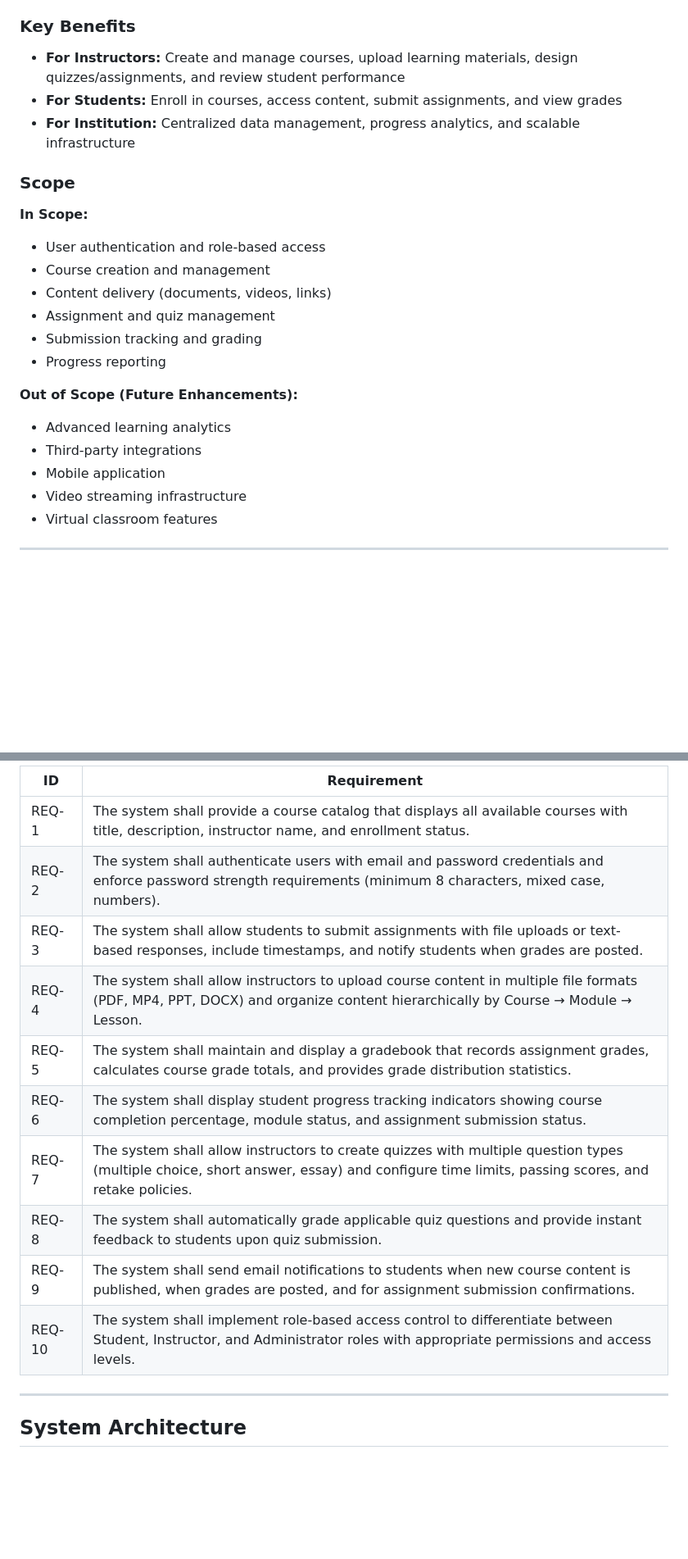
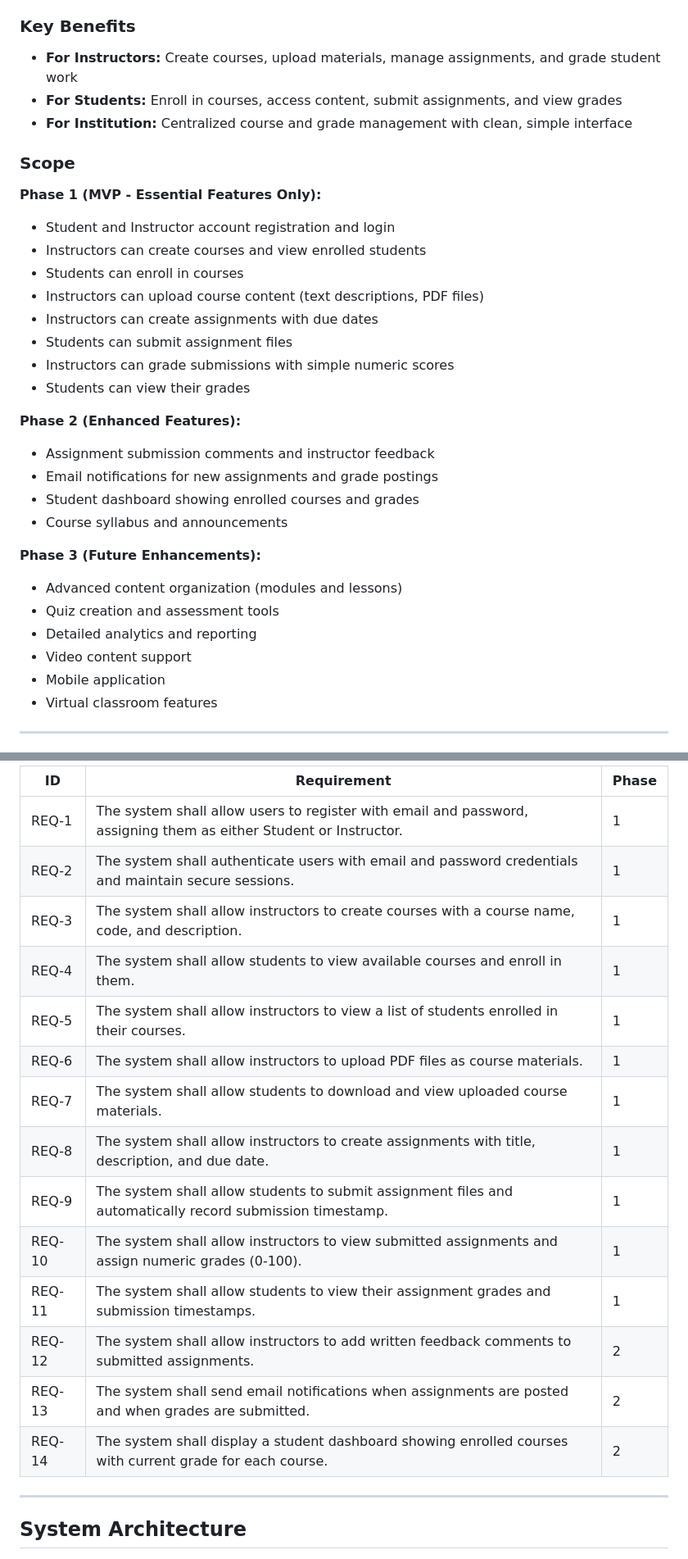
Before and after one commit to dylan-kazmierczak/online-learning-management-system, a Markdown page: README.md, 2 parts joined by grey strips. Shown at 82% size. GitHub-like rendering; blank space fills up the shorter version.

Commit message:
Update README: add phases, repo link, and MVP details
Refresh README.md: update date and add repository link; refine key benefits wording; replace original Scope/In-Scope/Out-of-Scope sections with explicit Phase 1/2/3 implementation plans and a new "Implementation Phases" section (MVP focus, timelines, and technical focus); revise the Software Requirements to a Phase 1-focused requirements table with phased items for later features; update Table of Contents and last-updated date. These changes clarify project scope and delivery plan for an iterative implementation.

```diff
--- a/README.md
+++ b/README.md
@@ -31,25 +33,34 @@ The Online Learning Management System (LMS) is designed to provide a centralized
 
 ### Key Benefits
 
-- **For Instructors:** Create and manage courses, upload learning materials, design quizzes/assignments, and review student performance
+- **For Instructors:** Create courses, upload materials, manage assignments, and grade student work
 - **For Students:** Enroll in courses, access content, submit assignments, and view grades
-- **For Institution:** Centralized data management, progress analytics, and scalable infrastructure
+- **For Institution:** Centralized course and grade management with clean, simple interface
 
 ### Scope
 
-**In Scope:**
-- User authentication and role-based access
-- Course creation and management
-- Content delivery (documents, videos, links)
-- Assignment and quiz management
-- Submission tracking and grading
-- Progress reporting
+**Phase 1 (MVP - Essential Features Only):**
+- Student and Instructor account registration and login
+- Instructors can create courses and view enrolled students
+- Students can enroll in courses
+- Instructors can upload course content (text descriptions, PDF files)
+- Instructors can create assignments with due dates
+- Students can submit assignment files
+- Instructors can grade submissions with simple numeric scores
+- Students can view their grades
 
-**Out of Scope (Future Enhancements):**
-- Advanced learning analytics
-- Third-party integrations
+**Phase 2 (Enhanced Features):**
+- Assignment submission comments and instructor feedback
+- Email notifications for new assignments and grade postings
+- Student dashboard showing enrolled courses and grades
+- Course syllabus and announcements
+
+**Phase 3 (Future Enhancements):**
+- Advanced content organization (modules and lessons)
+- Quiz creation and assessment tools
+- Detailed analytics and reporting
+- Video content support
 - Mobile application
-- Video streaming infrastructure
 - Virtual classroom features
 
 ---
@@ -74,16 +130,20 @@ The following table defines the key software requirements extracted from user st
 
-| ID | Requirement |
-|----|-------------|
-| REQ-1 | The system shall provide a course catalog that displays all available courses with title, description, instructor name, and enrollment status. |
-| REQ-2 | The system shall authenticate users with email and password credentials and enforce password strength requirements (minimum 8 characters, mixed case, numbers). |
-| REQ-3 | The system shall allow students to submit assignments with file uploads or text-based responses, include timestamps, and notify students when grades are posted. |
-| REQ-4 | The system shall allow instructors to upload course content in multiple file formats (PDF, MP4, PPT, DOCX) and organize content hierarchically by Course → Module → Lesson. |
-| REQ-5 | The system shall maintain and display a gradebook that records assignment grades, calculates course grade totals, and provides grade distribution statistics. |
-| REQ-6 | The system shall display student progress tracking indicators showing course completion percentage, module status, and assignment submission status. |
-| REQ-7 | The system shall allow instructors to create quizzes with multiple question types (multiple choice, short answer, essay) and configure time limits, passing scores, and retake policies. |
-| REQ-8 | The system shall automatically grade applicable quiz questions and provide instant feedback to students upon quiz submission. |
-| REQ-9 | The system shall send email notifications to students when new course content is published, when grades are posted, and for assignment submission confirmations. |
-| REQ-10 | The system shall implement role-based access control to differentiate between Student, Instructor, and Administrator roles with appropriate permissions and access levels. |
+| ID | Requirement | Phase |
+|----|-----------|----|
+| REQ-1 | The system shall allow users to register with email and password, assigning them as either Student or Instructor. | 1 |
+| REQ-2 | The system shall authenticate users with email and password credentials and maintain secure sessions. | 1 |
+| REQ-3 | The system shall allow instructors to create courses with a course name, code, and description. | 1 |
+| REQ-4 | The system shall allow students to view available courses and enroll in them. | 1 |
+| REQ-5 | The system shall allow instructors to view a list of students enrolled in their courses. | 1 |
+| REQ-6 | The system shall allow instructors to upload PDF files as course materials. | 1 |
+| REQ-7 | The system shall allow students to download and view uploaded course materials. | 1 |
+| REQ-8 | The system shall allow instructors to create assignments with title, description, and due date. | 1 |
+| REQ-9 | The system shall allow students to submit assignment files and automatically record submission timestamp. | 1 |
+| REQ-10 | The system shall allow instructors to view submitted assignments and assign numeric grades (0-100). | 1 |
+| REQ-11 | The system shall allow students to view their assignment grades and submission timestamps. | 1 |
+| REQ-12 | The system shall allow instructors to add written feedback comments to submitted assignments. | 2 |
+| REQ-13 | The system shall send email notifications when assignments are posted and when grades are submitted. | 2 |
+| REQ-14 | The system shall display a student dashboard showing enrolled courses with current grade for each course. | 2 |
 
 ---
 
```
Also changed, not shown: other parts of README.md (+50 -3 lines).
